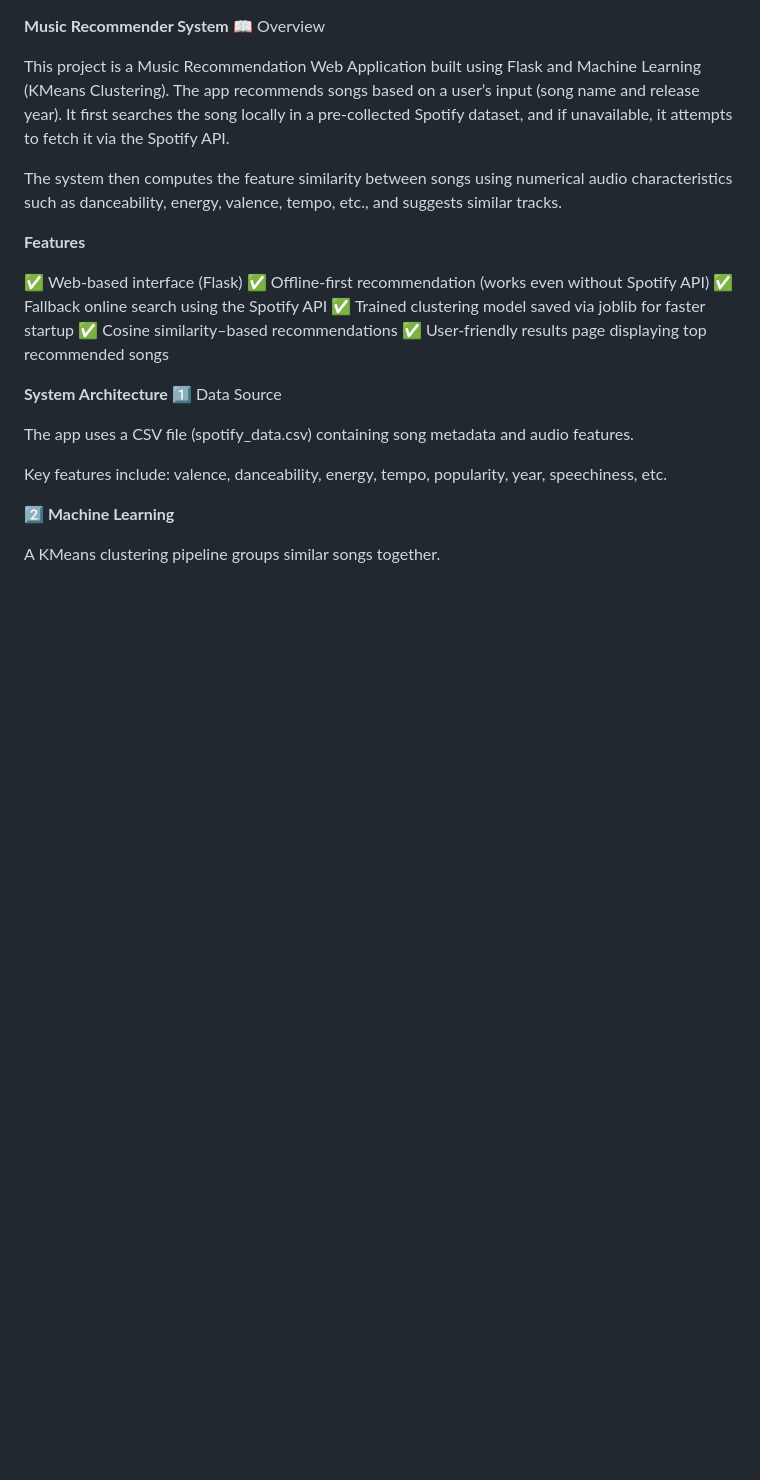
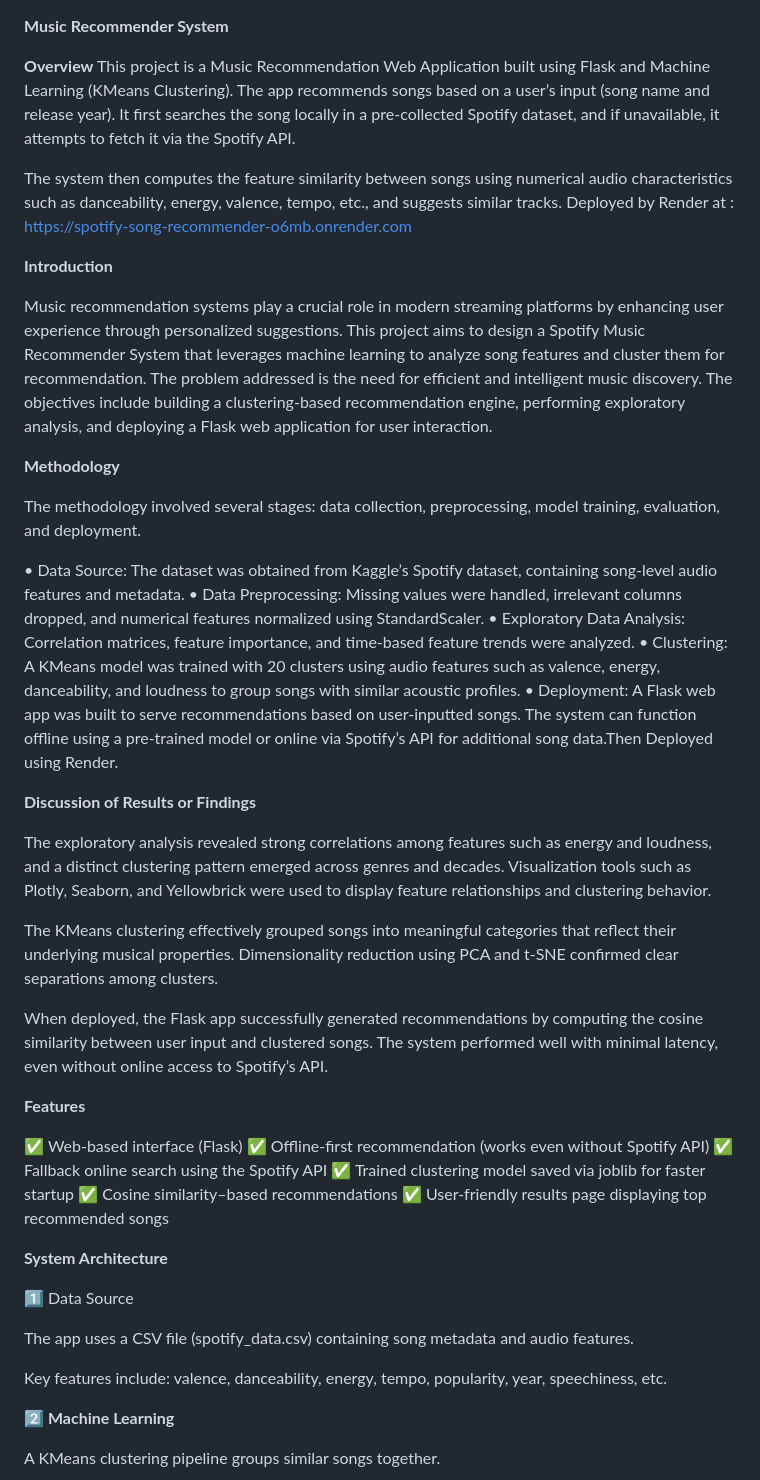
Before and after one commit to nhlanzi27/AI-Project, a Markdown page: README.md, the part around the change printed below. GitHub-like rendering; blank space fills up the shorter version.

```diff
--- a/README.md
+++ b/README.md
@@ -1,11 +1,35 @@
 **Music Recommender System**
-📖 Overview
 
+**Overview**
 This project is a Music Recommendation Web Application built using Flask and Machine Learning (KMeans Clustering).
 The app recommends songs based on a user’s input (song name and release year).
 It first searches the song locally in a pre-collected Spotify dataset, and if unavailable, it attempts to fetch it via the Spotify API.
 
 The system then computes the feature similarity between songs using numerical audio characteristics such as danceability, energy, valence, tempo, etc., and suggests similar tracks.
+Deployed by Render at : https://spotify-song-recommender-o6mb.onrender.com
+
+**Introduction**
+
+Music recommendation systems play a crucial role in modern streaming platforms by enhancing user experience through personalized suggestions. This project aims to design a Spotify Music Recommender System that leverages machine learning to analyze song features and cluster them for recommendation. The problem addressed is the need for efficient and intelligent music discovery. The objectives include building a clustering-based recommendation engine, performing exploratory analysis, and deploying a Flask web application for user interaction.
+
+**Methodology**
+
+The methodology involved several stages: data collection, preprocessing, model training, evaluation, and deployment.
+
+• Data Source: The dataset was obtained from Kaggle’s Spotify dataset, containing song-level audio features and metadata.
+• Data Preprocessing: Missing values were handled, irrelevant columns dropped, and numerical features normalized using StandardScaler.
+• Exploratory Data Analysis: Correlation matrices, feature importance, and time-based feature trends were analyzed.
+• Clustering: A KMeans model was trained with 20 clusters using audio features such as valence, energy, danceability, and loudness to group songs with similar acoustic profiles.
+• Deployment: A Flask web app was built to serve recommendations based on user-inputted songs. The system can function offline using a pre-trained model or online via Spotify’s API for additional song data.Then   Deployed using Render.
+
+**Discussion of Results or Findings**
+
+The exploratory analysis revealed strong correlations among features such as energy and loudness, and a distinct clustering pattern emerged across genres and decades. Visualization tools such as Plotly, Seaborn, and Yellowbrick were used to display feature relationships and clustering behavior.
+
+The KMeans clustering effectively grouped songs into meaningful categories that reflect their underlying musical properties. Dimensionality reduction using PCA and t-SNE confirmed clear separations among clusters.
+
+When deployed, the Flask app successfully generated recommendations by computing the cosine similarity between user input and clustered songs. The system performed well with minimal latency, even without online access to Spotify’s API.
+
 
 **Features**
 
@@ -17,6 +41,7 @@ The system then computes the feature similarity between songs using numerical au
 ✅ User-friendly results page displaying top recommended songs
 
 **System Architecture**
+
 1️⃣ Data Source
 
 The app uses a CSV file (spotify_data.csv) containing song metadata and audio features.
```
Also changed, not shown: other parts of README.md (+24 -22 lines).
